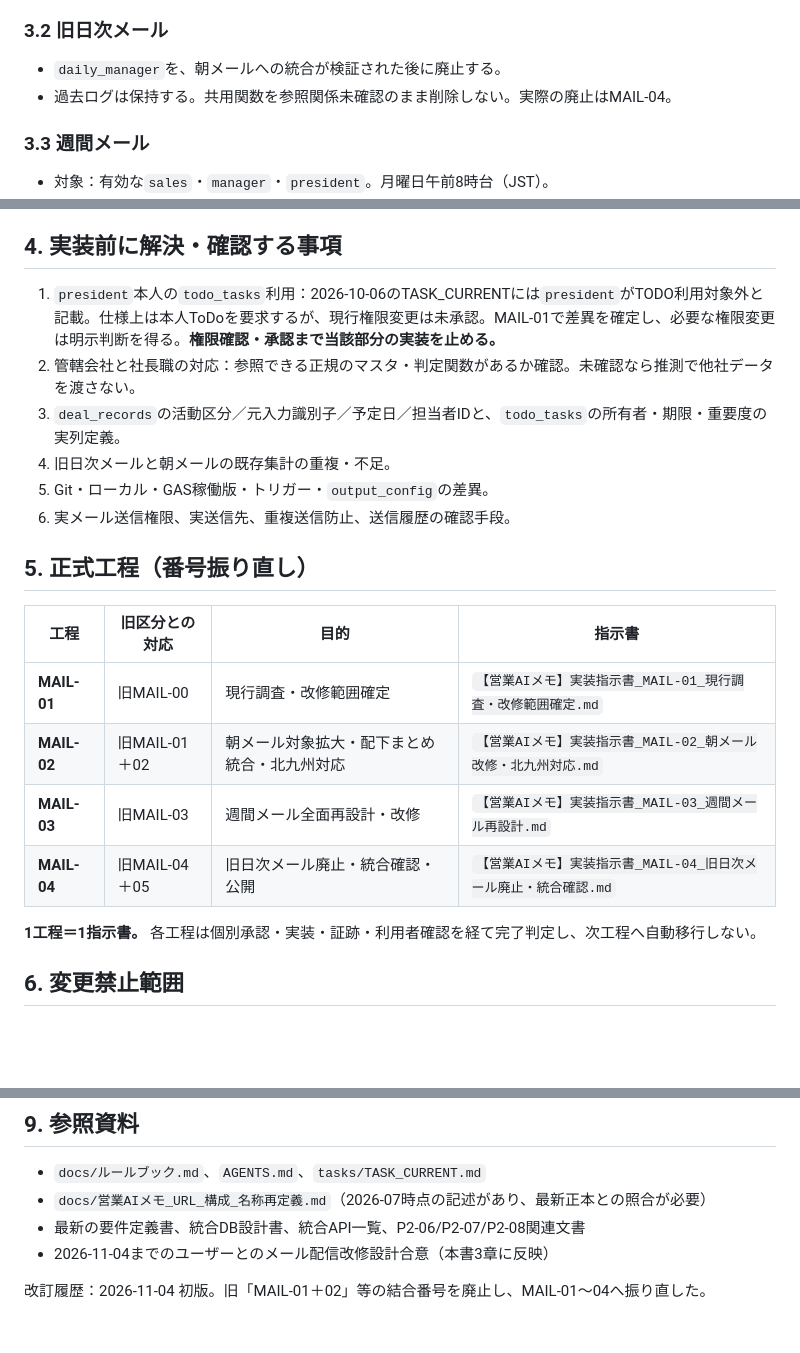
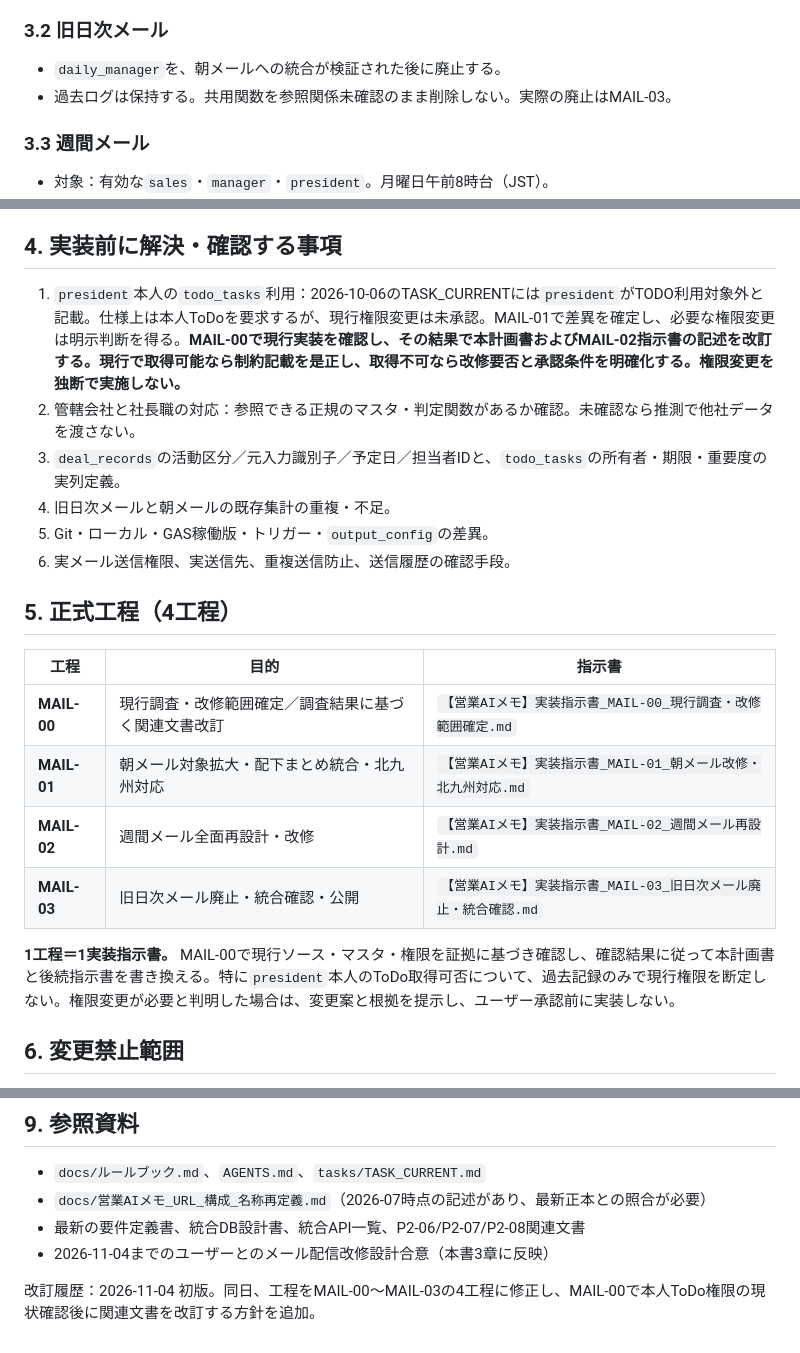
Before and after one commit to xxxinakenxxx-hash/external-voice-poc, a Markdown page: docs/【営業AIメモ】メール配信機能統合改修計画書.md, 3 parts joined by grey strips. Drawn GitHub-style; blank space fills up the shorter version.

Commit message:
docs: align mail redesign plan with MAIL-00 through MAIL-03

```diff
--- a/docs/【営業AIメモ】メール配信機能統合改修計画書.md
+++ b/docs/【営業AIメモ】メール配信機能統合改修計画書.md
@@ -28,7 +28,7 @@
 
 ### 3.2 旧日次メール
 - `daily_manager`を、朝メールへの統合が検証された後に廃止する。
-- 過去ログは保持する。共用関数を参照関係未確認のまま削除しない。実際の廃止はMAIL-04。
+- 過去ログは保持する。共用関数を参照関係未確認のまま削除しない。実際の廃止はMAIL-03。
 
 ### 3.3 週間メール
 - 対象：有効な`sales`・`manager`・`president`。月曜日午前8時台（JST）。
@@ -43,22 +43,22 @@
 - Googleカレンダーは使用しない。日付未確認の対応事項を今週予定へ捏造しない。
 
 ## 4. 実装前に解決・確認する事項
-1. `president`本人の`todo_tasks`利用：2026-10-06のTASK_CURRENTには`president`がTODO利用対象外と記載。仕様上は本人ToDoを要求するが、現行権限変更は未承認。MAIL-01で差異を確定し、必要な権限変更は明示判断を得る。**権限確認・承認まで当該部分の実装を止める。**
+1. `president`本人の`todo_tasks`利用：2026-10-06のTASK_CURRENTには`president`がTODO利用対象外と記載。仕様上は本人ToDoを要求するが、現行権限変更は未承認。MAIL-01で差異を確定し、必要な権限変更は明示判断を得る。**MAIL-00で現行実装を確認し、その結果で本計画書およびMAIL-02指示書の記述を改訂する。現行で取得可能なら制約記載を是正し、取得不可なら改修要否と承認条件を明確化する。権限変更を独断で実施しない。**
 2. 管轄会社と社長職の対応：参照できる正規のマスタ・判定関数があるか確認。未確認なら推測で他社データを渡さない。
 3. `deal_records`の活動区分／元入力識別子／予定日／担当者IDと、`todo_tasks`の所有者・期限・重要度の実列定義。
 4. 旧日次メールと朝メールの既存集計の重複・不足。
 5. Git・ローカル・GAS稼働版・トリガー・`output_config`の差異。
 6. 実メール送信権限、実送信先、重複送信防止、送信履歴の確認手段。
 
-## 5. 正式工程（番号振り直し）
-| 工程 | 旧区分との対応 | 目的 | 指示書 |
-|---|---|---|---|
-| **MAIL-01** | 旧MAIL-00 | 現行調査・改修範囲確定 | `【営業AIメモ】実装指示書_MAIL-01_現行調査・改修範囲確定.md` |
-| **MAIL-02** | 旧MAIL-01＋02 | 朝メール対象拡大・配下まとめ統合・北九州対応 | `【営業AIメモ】実装指示書_MAIL-02_朝メール改修・北九州対応.md` |
-| **MAIL-03** | 旧MAIL-03 | 週間メール全面再設計・改修 | `【営業AIメモ】実装指示書_MAIL-03_週間メール再設計.md` |
-| **MAIL-04** | 旧MAIL-04＋05 | 旧日次メール廃止・統合確認・公開 | `【営業AIメモ】実装指示書_MAIL-04_旧日次メール廃止・統合確認.md` |
+## 5. 正式工程（4工程）
+| 工程 | 目的 | 指示書 |
+|---|---|---|
+| **MAIL-00** | 現行調査・改修範囲確定／調査結果に基づく関連文書改訂 | `【営業AIメモ】実装指示書_MAIL-00_現行調査・改修範囲確定.md` |
+| **MAIL-01** | 朝メール対象拡大・配下まとめ統合・北九州対応 | `【営業AIメモ】実装指示書_MAIL-01_朝メール改修・北九州対応.md` |
+| **MAIL-02** | 週間メール全面再設計・改修 | `【営業AIメモ】実装指示書_MAIL-02_週間メール再設計.md` |
+| **MAIL-03** | 旧日次メール廃止・統合確認・公開 | `【営業AIメモ】実装指示書_MAIL-03_旧日次メール廃止・統合確認.md` |
 
-**1工程＝1指示書。** 各工程は個別承認・実装・証跡・利用者確認を経て完了判定し、次工程へ自動移行しない。
+**1工程＝1実装指示書。** MAIL-00で現行ソース・マスタ・権限を証拠に基づき確認し、確認結果に従って本計画書と後続指示書を書き換える。特に`president`本人のToDo取得可否について、過去記録のみで現行権限を断定しない。権限変更が必要と判明した場合は、変更案と根拠を提示し、ユーザー承認前に実装しない。
 
 ## 6. 変更禁止範囲
 商談入力・日報画面・送信API・既存データ、朝メールの既存`sales`配信動線、未承認の権限・DB列・ロール変更、Google Chat再開、Googleカレンダー取得、外部API追加、未承認メール実送信・トリガー操作・デプロイ、Git未追跡・未コミット差分の破棄。特に`clasp push --force`はソース反映対象が安全に特定できない限り実行しない。
@@ -80,4 +80,4 @@
 - 最新の要件定義書、統合DB設計書、統合API一覧、P2-06/P2-07/P2-08関連文書
 - 2026-11-04までのユーザーとのメール配信改修設計合意（本書3章に反映）
 
-改訂履歴：2026-11-04 初版。旧「MAIL-01＋02」等の結合番号を廃止し、MAIL-01～04へ振り直した。
+改訂履歴：2026-11-04 初版。同日、工程をMAIL-00～MAIL-03の4工程に修正し、MAIL-00で本人ToDo権限の現状確認後に関連文書を改訂する方針を追加。
```
